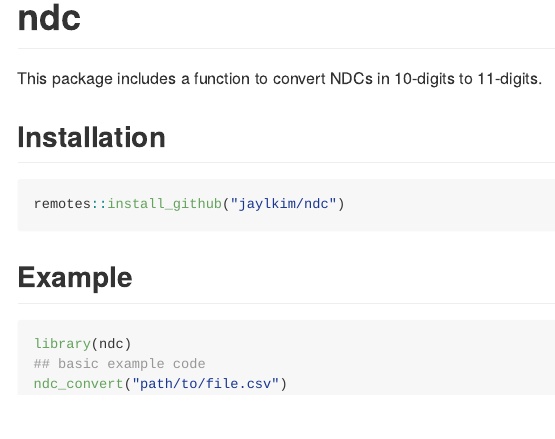
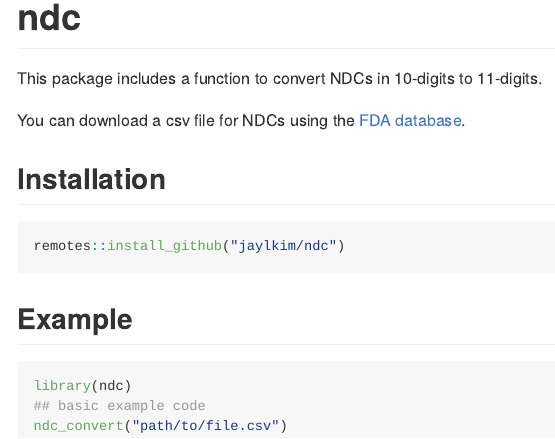
Before and after one commit to jaylkim/ndc, an R Markdown document (README.Rmd): the page in a window 1100 px wide, from its top. The pictures show the output file README.md that the author committed with the source, drawn offline in the style of GitHub.

Commit message:
Add a line for a link to NDC

```diff
--- a/README.Rmd
+++ b/README.Rmd
@@ -20,6 +20,8 @@ knitr::opts_chunk$set(
 
 This package includes a function to convert NDCs in 10-digits to 11-digits.
 
+You can download a csv file for NDCs using the [FDA database](https://www.accessdata.fda.gov/scripts/cder/ndc/index.cfm).
+
 ## Installation
 
 
```
Also changed, not shown: README.md.
